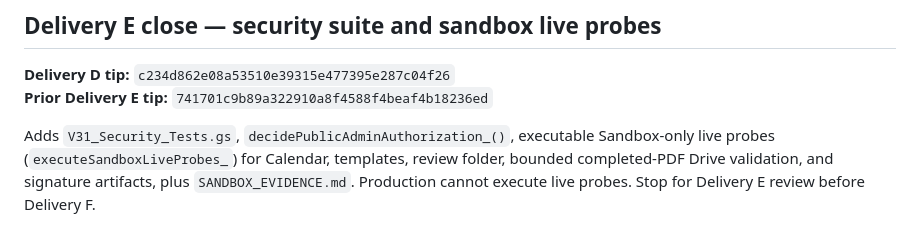
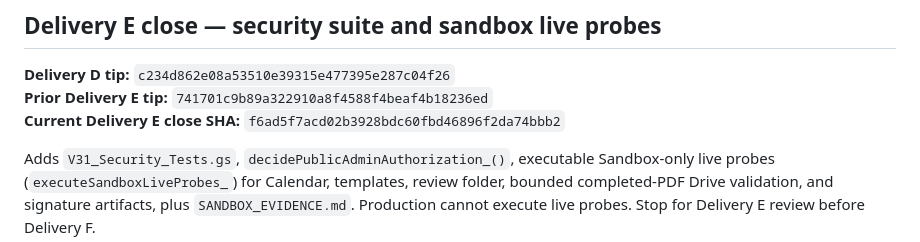
Before and after one commit to RVA-Ranks/Performance-Reviews, a Markdown page: HANDOFF.md, the part around the change. Drawn GitHub-style.

Commit message:
docs(sandbox): record Delivery E close SHA
Co-authored-by: Cursor <cursoragent@cursor.com>

```diff
--- a/HANDOFF.md
+++ b/HANDOFF.md
@@ -9,6 +9,7 @@ highest-priority source of truth.
 
 **Delivery D tip:** `c234d862e08a53510e39315e477395e287c04f26`
 **Prior Delivery E tip:** `741701c9b89a322910a8f4588f4beaf4b18236ed`
+**Current Delivery E close SHA:** `f6ad5f7acd02b3928bdc60fbd46896f2da74bbb2`
 
 Adds `V31_Security_Tests.gs`, `decidePublicAdminAuthorization_()`, executable
 Sandbox-only live probes (`executeSandboxLiveProbes_`) for Calendar, templates,
```
Also changed, not shown: SANDBOX_EVIDENCE.md (+1 -1 lines).
